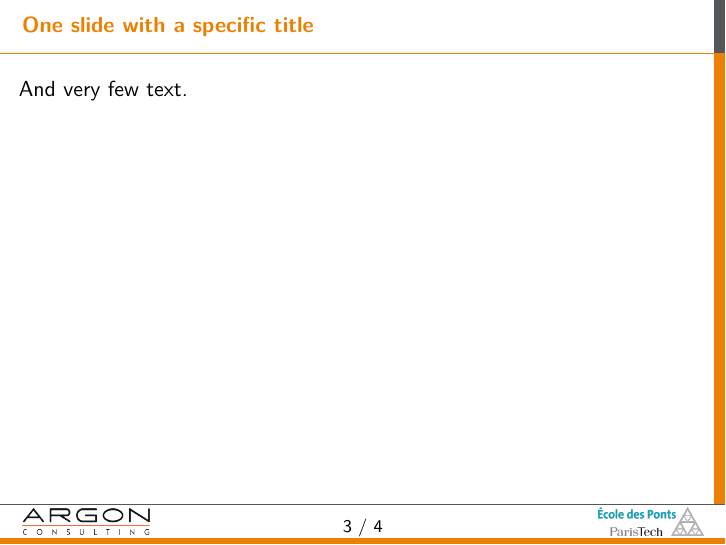
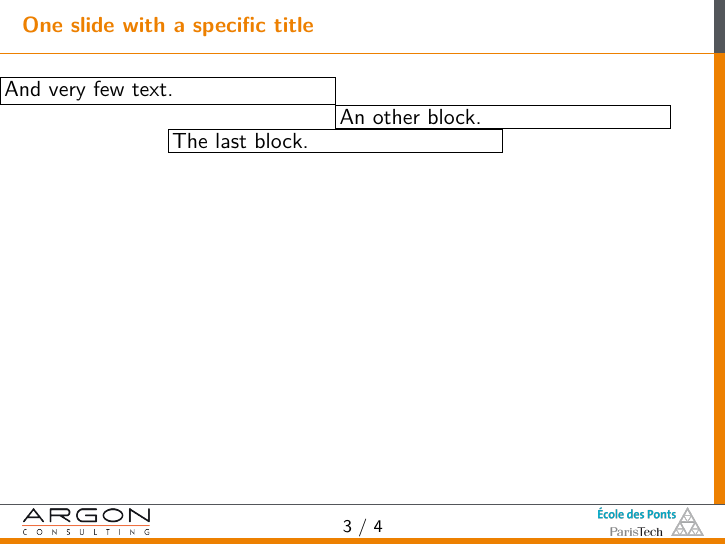
Before and after one commit to etienneSG/template_diapo, LaTeX slides (template_diapo.tex, which reads diapo.cls, math_command.tex, template_theme.tex): page 4 of 5. Compiled offline with LuaLaTeX.

Commit message:
Several optional argument in block (such as name of block) Modifications qui seront validées : 	modifié:         Makefile 	modifié:         diapo.cls 	modifié:         math_command.tex 	modifié:         template_diapo.tex 	modifié:         template_theme.tex

```diff
--- a/diapo.cls
+++ b/diapo.cls
@@ -18,6 +18,9 @@
     }}%
   }%
 }
+
+% To define a command with multiple optional arguments
+\usepackage{xargs}
 
 % Outline of the presentation
 \multilangnewcommand{\outline}{Outline}{Sommaire}
@@ -53,7 +56,19 @@
 \usepackage{listings}
 
 % Pour du pseudo-code
-\usepackage[french]{algorithm2e}
+\iflanguage{english}{%
+  \usepackage[english,noend]{algorithm2e}%
+  \SetKw{And}{and}%
+  \SetKw{From}{from}%
+  \SetKw{To}{to}%
+}{%
+  \iflanguage{french}{%
+    \usepackage[french,noend]{algorithm2e}%
+    \SetKw{And}{et}%
+    \SetKw{From}{de}%
+    \SetKw{To}{\`{a}}%
+  }{}%
+}
 \setlength{\algomargin}{0em}
 
 %Pour les tableaux
@@ -91,6 +106,7 @@
 \usetikzlibrary{decorations,decorations.pathreplacing}
 \usetikzlibrary{patterns}
 \usepackage{tikzscale}
+\usepackage{pgfplots}
 
 % Gnuplot picture
 \usepackage{latexsym, keyval, ifthen, moreverb, gnuplot-lua-tikz}
--- a/math_command.tex
+++ b/math_command.tex
@@ -314,7 +314,7 @@
 \newcommand{\iid}{\text{i.i.d.}}                            % ``i.i.d.''
 \newcommand{\as}{\text{a.s.}}                               % ``a.s.''
 \newcommand{\Pps}{\text{$\prbt$-}\as}                       % ``P-a.s.''
-\multilangnewcommand{\st}{\mathrm{s.t.}}{\mathrm{s.c.}}     % ``s.c.''
+\multilangnewcommand{\st}{\text{s.t.}}{\text{s.c.}}         % ``s.c.''
 
 
 %%%%% Grilles
@@ -370,9 +370,10 @@
 \newcommand\demandPR[2]{d_{#1}^{#2}}                % Demand in reference #2 at period #1
 \newcommand\aleaDemandPR[2]{\va{d}_{#1}^{#2}}       % Stochastic demand in reference #2 at period #1
 \newcommand\holdingCostPR[2]{h_{#1}^{#2}}           % holding cost of reference #2 at the end of period #1
-\newcommand\capaP[1]{C_{#1}}                        % Capacity of the assembly line at period #1
-\newcommand\capaPR[2]{C_{#1}^{#2}}                  % Capacity of the assembly line at period #1 for the reference #2
+\newcommand\capaP[1]{c_{#1}}                        % Capacity of the assembly line at period #1
+\newcommand\capaPR[2]{c_{#1}^{#2}}                  % Capacity of the assembly line at period #1 for the reference #2
 \newcommand\occupationRatePR[2]{v_{#1}^{#2}}        % Capacity needed for assembly line to produce one unit of reference #2 at period #1
+                                                    % = throughput of the line
 \newcommand\nbChange{N}                             % Total number of changes of the line
 \newcommand\nbChangeP[1]{N_{#1}}                    % Number of change per during period #1
 \newcommand\isProducedPR[2]{x_{#1}^{#2}}            % 1 if reference #2 is producted at period #1 and 0 otherwise
@@ -383,17 +384,29 @@
 \newcommand\aleaStockPR[2]{\va{s}_{#1}^{#2}}        % Stock of reference #2 at the end of period #1 (random version)
 \newcommand\stockSecuR[1]{s_{\mathrm{min}}^{#1}}    % Security stock of the reference #1
 
-% Stochastic notations
-\newcommand\backOrderPR[2]{b_{#1}^{#2}}             % Back ordered when negative stocks are authorized
-\newcommand\aleaBackOrderPR[2]{\va{b}_{#1}^{#2}}    % Back ordered when negative stocks are authorized
-\newcommand\forwardOrderPR[2]{\tilde{s}_{#1}^{#2}}          % Forward ordered when negative stocks are authorized
-\newcommand\aleaForwardOrderPR[2]{\va{\tilde{s}}_{#1}^{#2}} % Forward ordered when negative stocks are authorized
-\newcommand\penalizePR[2]{\gamma_{#1}^{#2}}         % penalization factor
-
-
 % Set of possible patterns of references that can be produced at period #2
 % If #1 is nonempty, it designed the subset of possible pattern containing the references #1
 \newcommand\RefPattern[2][]{\cP_{#2}^{#1}}
 
 % Boolean variable. 1 if the pattern #1 is chosen at period #2 and 0 otherwise
 \newcommand\PatternChoice[2]{y_{#1,#2}}
+
+
+
+% Modele PDP
+\newcommand\horizon{T}              % Number of periods
+\newcommand\demand{d}               % Demand in reference #2 at period #1
+\newcommand\holding{h}              % holding cost of reference #2 at the end of period #1
+\newcommand\capacity{c}             % Capacity of the assembly line
+\newcommand\rate{v}                 % Capacity needed for assembly line to produce one unit of reference
+                                    % = throughput of the line
+\newcommand\nbsetups{N}             % Total number of setups of the line
+\newcommand\setup{x}                % 1 if reference is producted at period and 0 otherwise
+\newcommand\quantity{q}             % Quantity of reference produced at period
+\newcommand\inventory{s}            % INventory of reference at the end of period (may be negative)
+\newcommand\backlog{b}              % Backlog quantity of reference at end of period
+\newcommand\excess{\tilde{s}}       % Excess of inventory of reference at the end of period
+\newcommand\safety{s_{\mathrm{min}}}% Safety stock of the reference
+\newcommand\delay{\gamma}           % Penalization of the backlog inventory
+\newcommand\lag{\tau}               % Number of periods for which decisions are fixed
+\newcommand\scenarios{\Omega}       % Set of scenarios
--- a/template_diapo.tex
+++ b/template_diapo.tex
@@ -43,10 +43,22 @@
 
 \begin{myframe}[One slide with a specific title]
 
-  \mytext{0.93\paperwidth}{anchor = north west,
-    inner sep = 2pt
+  \mytext[][my_list]{.45\paperwidth}{anchor = north west,
+    inner sep = 2pt, rectangle, draw
   }{
     And very few text.
+  }
+
+  \mytext[my_list.south east][]{.45\paperwidth}{anchor = north west,
+    inner sep = 2pt, rectangle, draw
+  }{
+    An other block.
+  }
+
+  \mytext[box.south west][]{.45\paperwidth}{anchor = north,
+    inner sep = 2pt, rectangle, draw
+  }{
+    The last block.
   }
 
 \end{myframe}
--- a/template_theme.tex
+++ b/template_theme.tex
@@ -34,7 +34,7 @@
       \clip (0,0) rectangle (\paperwidth,\paperheight);
 
       % Current coordinate
-      \coordinate (current) at (\xlmargin ,8.25cm);
+      \coordinate (current) at (0. ,8.25cm);
 
       % Title of the slide
       %\node[anchor = west, color = \maincolor] (slidename) at (\xlmargin, {\paperheight-.5*\headerheight}) {\textbf{#1}};
@@ -132,16 +132,17 @@
 
 % Box to place latex frames
 % #1 position, current by default
-% #2 width
-% #3 tikz options
-% #4 text
-\newcommand{\mytext}[4][current]{
-  \node[anchor = north west, #3] (box) at (#1) {
-    \begin{minipage}{#2}
-      #4
+% #2 name of the box
+% #3 width
+% #4 tikz options
+% #5 text
+\newcommandx{\mytext}[5][1=current,2=box,usedefault]{
+  \node[anchor = north west, #4] (#2) at (#1) {
+    \begin{minipage}{#3}
+      #5
     \end{minipage}
   };
-  \coordinate (current) at (box.south west);
+  \coordinate (current) at (#2.south west);
 }
 
 
@@ -205,6 +206,7 @@
 % Define default itemization
 \setbeamertemplate{itemize item}{\textcolor{\maincolor}{$\bullet$}}
 \setbeamertemplate{itemize subitem}{\textcolor{\secondcolor!60}{{\scriptsize$\blacktriangleright$}}}
+\setbeamertemplate{itemize subsubitem}{\color{black} \scriptsize $\bullet$}
 
 
 %%% Local Variables:
```
Also changed, not shown: Makefile.
